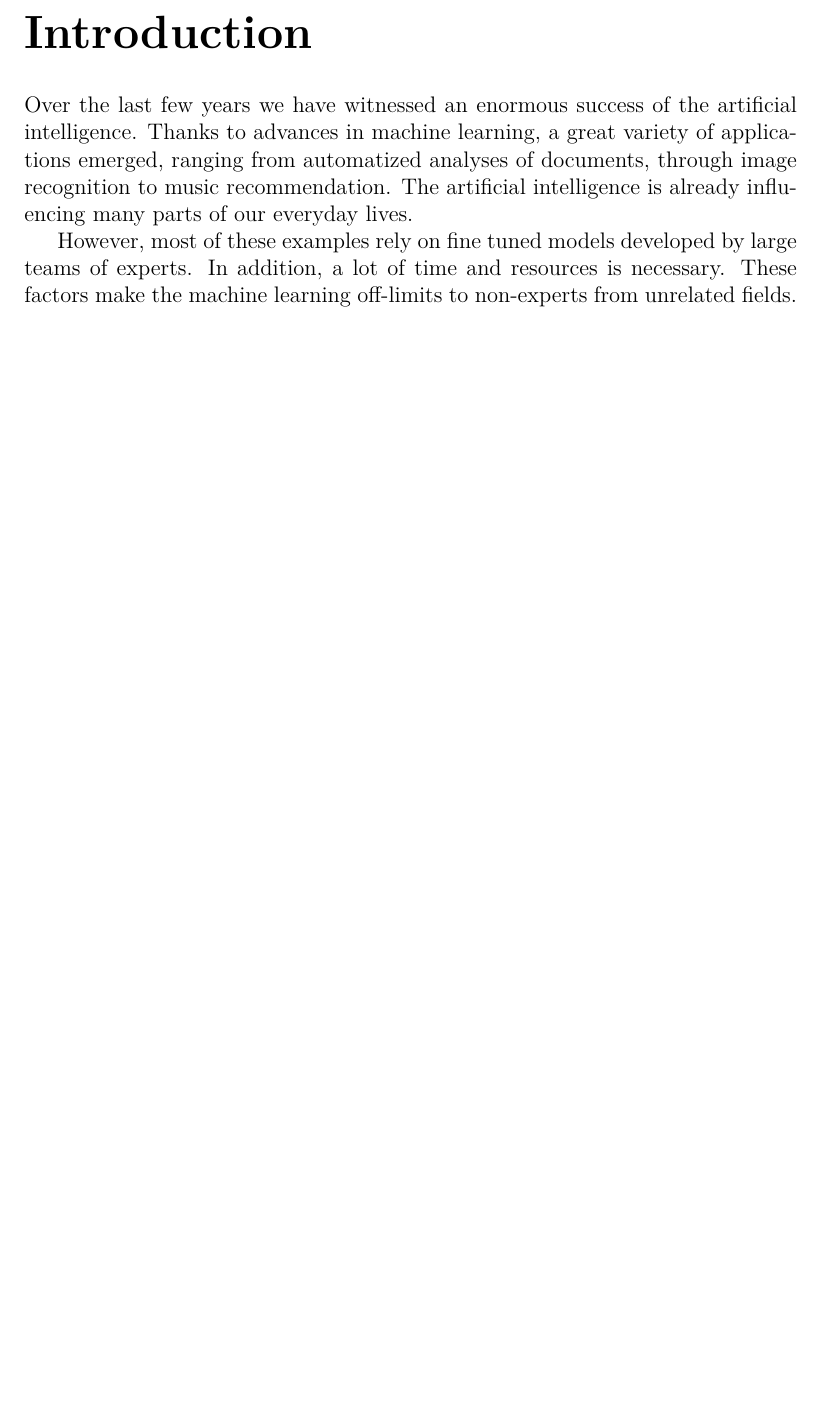
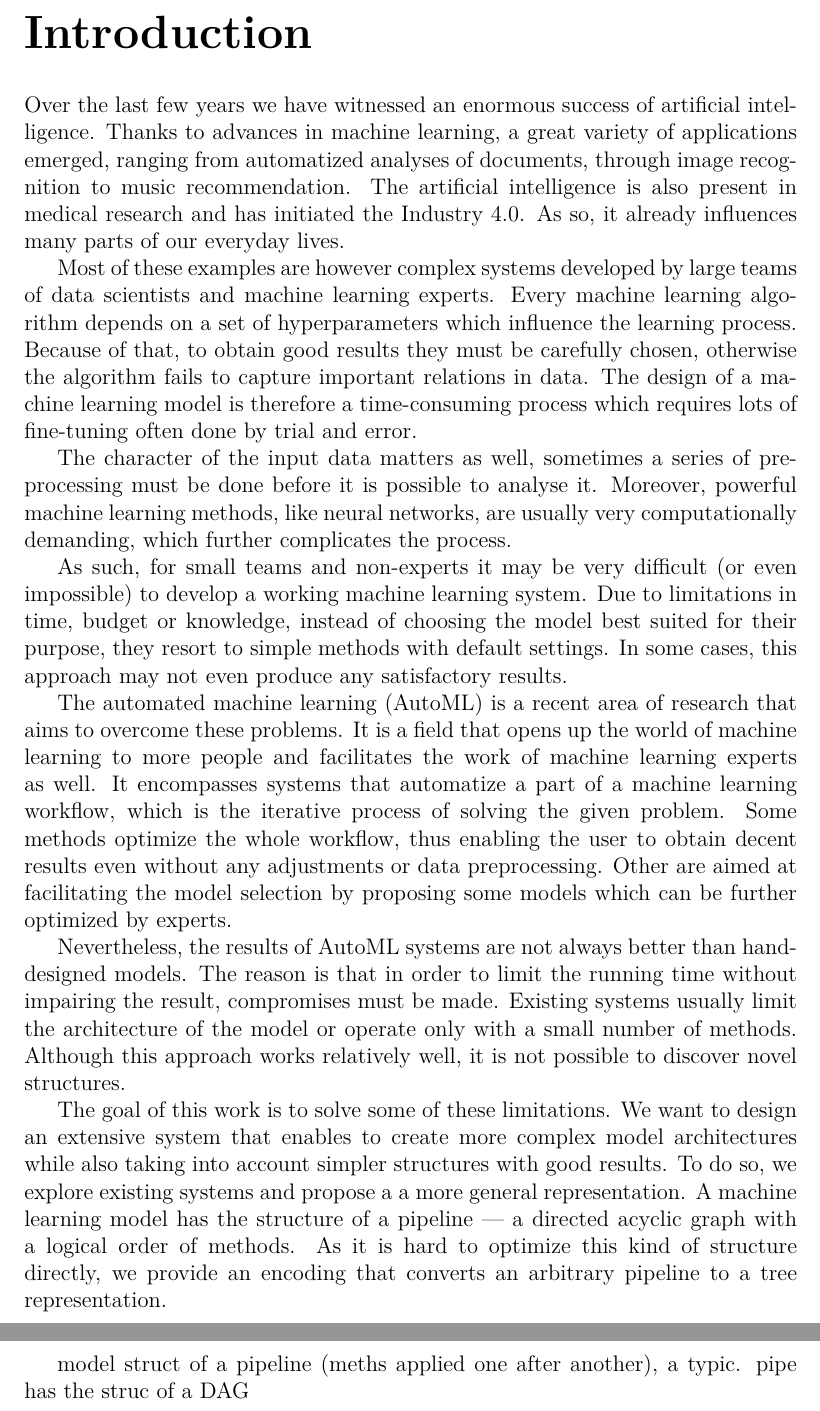
Before and after one commit to gabikadlecova/bp-genens, a LaTeX thesis (vzor-bp/en/thesis.tex, which reads vzor-bp/en/preface.tex): part of page 6 of 47 before the commit and two parts of pages 6 and 7 of 48 after it, the two joined at a grey line, cut so that both start at the same text, the shorter picture padded with empty space. Compiled offline with pdfLaTeX.

Commit message:
Intro almost done

```diff
--- a/vzor-bp/en/preface.tex
+++ b/vzor-bp/en/preface.tex
@@ -1,13 +1,57 @@
 \chapter*{Introduction}
 \addcontentsline{toc}{chapter}{Introduction}
 
-Over the last few years we have witnessed an enormous success of the artificial
+Over the last few years we have witnessed an enormous success of artificial
 intelligence. Thanks to advances in machine learning, a great variety of
 applications emerged, ranging from automatized analyses of documents, through
-image recognition to music recommendation. The artificial intelligence is already
-influencing many parts of our everyday lives.
+image recognition to music recommendation. The artificial intelligence is also
+present in medical research and has initiated the Industry 4.0. As so, it
+already influences many parts of our everyday lives.
 
-However, most of these examples rely on fine tuned models developed by large
-teams of experts. In addition, a lot of time and resources is necessary. These
-factors make the machine learning off-limits to non-experts from unrelated
-fields. % maybe sth about finances
+Most of these examples are however complex systems developed by large teams of
+data scientists and machine learning experts. Every machine learning algorithm
+depends on a set of hyperparameters which influence the learning process.
+Because of that, to obtain good results they must be carefully chosen,
+otherwise the algorithm fails to capture important relations in data. The
+design of a machine learning model is therefore a time-consuming process
+which requires lots of fine-tuning often done by trial and error.
+
+The character of the input data matters as well, sometimes
+a series of preprocessing must be done before it is possible to analyse it.
+Moreover, powerful machine learning methods, like neural networks, are usually
+very computationally demanding, which further complicates the process.
+
+As such, for small teams and non-experts it may be very difficult (or even
+impossible) to develop a working machine learning system. Due to limitations
+in time, budget or knowledge, instead of choosing the model best suited for
+their purpose, they resort to simple methods with default settings. In some
+cases, this approach may not even produce any satisfactory results.
+
+The automated machine learning (AutoML) is a recent area of research that aims
+to overcome these problems. It is a field that opens up the world of machine
+learning to more people and facilitates the work of machine learning experts
+as well. It encompasses systems that automatize a part of a machine learning
+workflow, which is the iterative process of solving the given problem. Some
+methods optimize the whole workflow, thus enabling the user to obtain decent
+results even without any adjustments or data preprocessing. Other are aimed
+at facilitating the model selection by proposing some models which can be
+further optimized by experts.
+
+Nevertheless, the results of AutoML systems are not always better
+than hand-designed models. The reason is that in order to limit the running time
+without impairing the result, compromises must be made. Existing systems
+usually limit the architecture of the model or operate only with a small number
+of methods. Although this approach works relatively well, it is not possible to
+discover novel structures.
+
+The goal of this work is to solve some of these limitations. We want to design
+an extensive system that enables to create more complex model architectures
+while also taking into account simpler structures with good results.
+To do so, we explore existing systems and propose a a more general
+representation. A machine learning model has the structure of a pipeline ---
+a directed acyclic graph with a logical order of methods. As it is hard to
+optimize this kind of structure directly, we provide an encoding that converts
+an arbitrary pipeline to a tree representation.
+
+model struct of a pipeline (meths applied one after another),
+a typic. pipe has the struc of a DAG
```
Also changed, not shown: vzor-bp/en/thesis.pdf.
